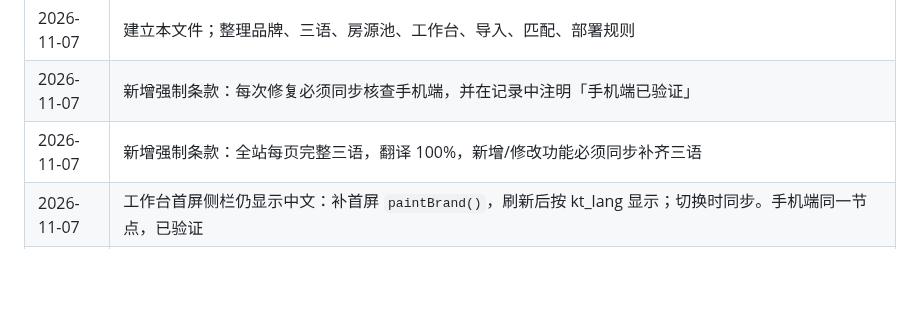
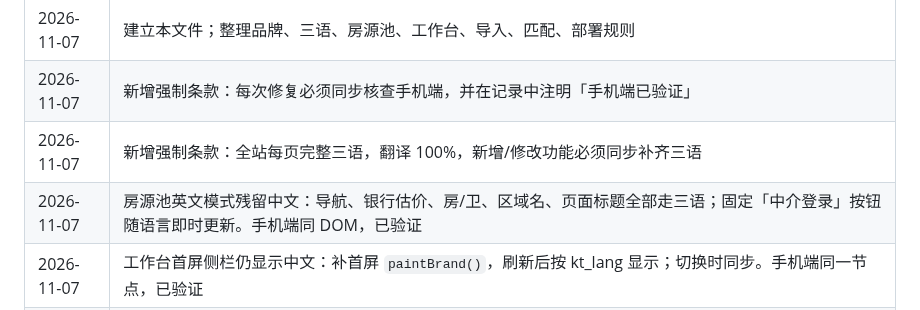
Before and after one commit to jamesyew1314/Property-Investment-calculator, a Markdown page: RULES.md, the part around the change. Rendered like a GitHub page; blank space fills up the shorter version.

Commit message:
docs: 记录房源池三语补齐

```diff
--- a/RULES.md
+++ b/RULES.md
@@ -134,6 +134,7 @@
 | 2026-11-07 | 建立本文件；整理品牌、三语、房源池、工作台、导入、匹配、部署规则 |
 | 2026-11-07 | 新增强制条款：每次修复必须同步核查手机端，并在记录中注明「手机端已验证」 |
 | 2026-11-07 | 新增强制条款：全站每页完整三语，翻译 100%，新增/修改功能必须同步补齐三语 |
+| 2026-11-07 | 房源池英文模式残留中文：导航、银行估价、房/卫、区域名、页面标题全部走三语；固定「中介登录」按钮随语言即时更新。手机端同 DOM，已验证 |
 | 2026-11-07 | 工作台首屏侧栏仍显示中文：补首屏 `paintBrand()`，刷新后按 kt_lang 显示；切换时同步。手机端同一节点，已验证 |
 | 2026-11-07 | 带看询盘「加载中」延迟：实测接口服务端约 0.4s，TLS 握手 1.9–2.6s；工作台 GET 接口加 30s 缓存 + 登录后预取（/me、/inquiries、/listings、/matches），重复进入即时显示。手机端同一 JS，已验证 |
 | 2026-11-07 | 工作台切换语言时侧栏副标「中介工作台」不翻译：改为按语言动态更新（Agent workspace / Ruang kerja ejen），首屏与切换时都重绘。手机端抽屉同一 DOM，已验证 |
```
